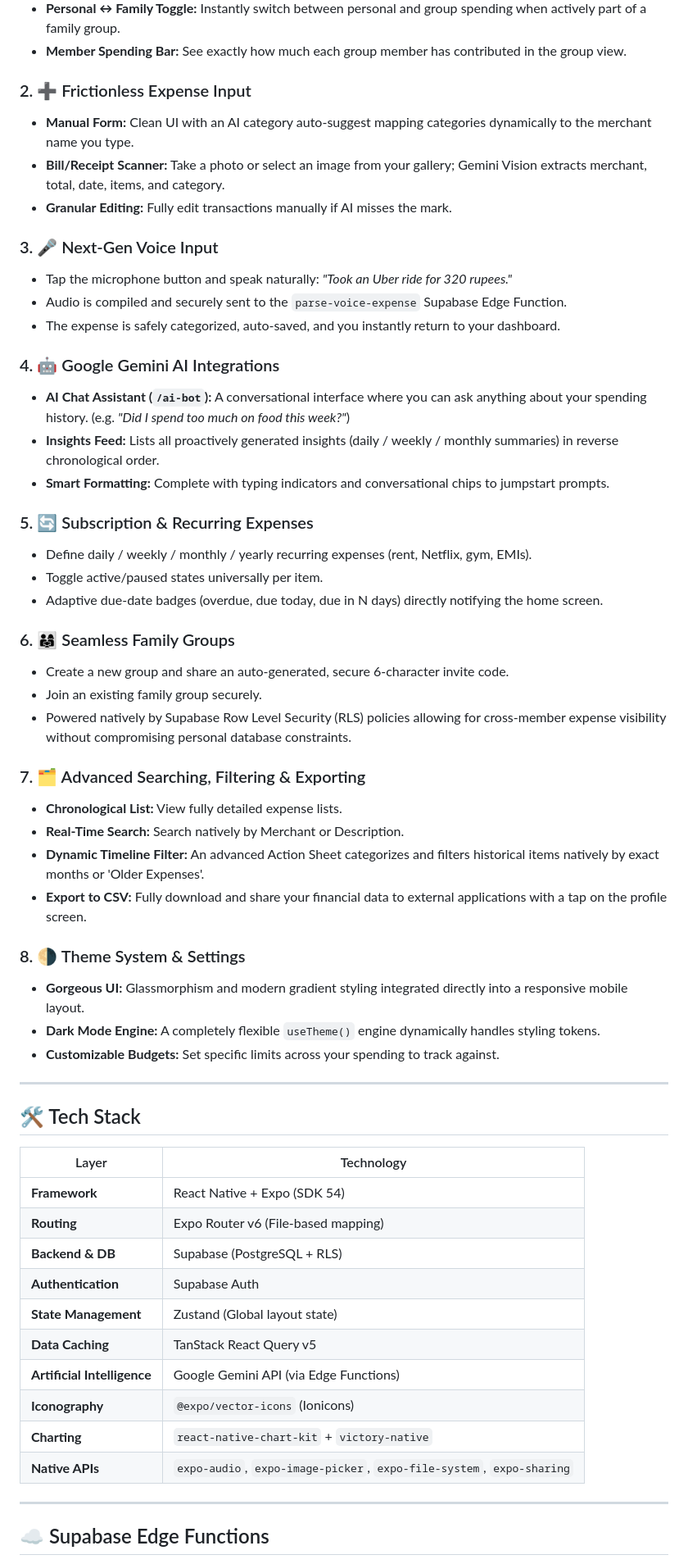
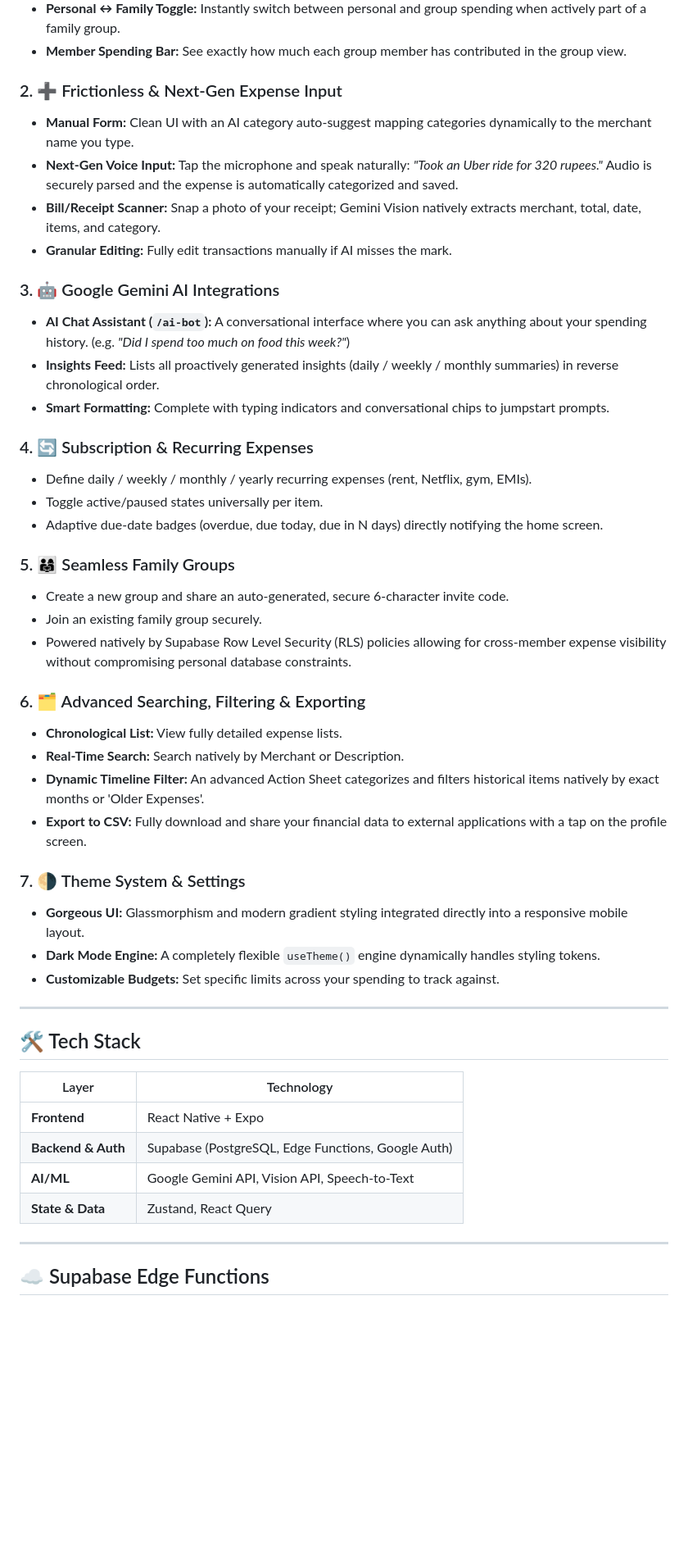
Before and after one commit to rxhuljoshi10/Expensify, a Markdown page: README.md, the part around one of its changes. Shown at 82% size. GitHub-like rendering; blank space fills up the shorter version.

Commit message:
Updated Reamd.md!

```diff
--- a/README.md
+++ b/README.md
@@ -41,38 +41,34 @@ In a world full of basic budgeting apps, Expensify stands out by eliminating the
 - **Personal ↔ Family Toggle:** Instantly switch between personal and group spending when actively part of a family group.
 - **Member Spending Bar:** See exactly how much each group member has contributed in the group view.
 
-### 2. ➕ Frictionless Expense Input
+### 2. ➕ Frictionless & Next-Gen Expense Input
 - **Manual Form:** Clean UI with an AI category auto-suggest mapping categories dynamically to the merchant name you type.
-- **Bill/Receipt Scanner:** Take a photo or select an image from your gallery; Gemini Vision extracts merchant, total, date, items, and category.
+- **Next-Gen Voice Input:** Tap the microphone and speak naturally: *"Took an Uber ride for 320 rupees."* Audio is securely parsed and the expense is automatically categorized and saved.
+- **Bill/Receipt Scanner:** Snap a photo of your receipt; Gemini Vision natively extracts merchant, total, date, items, and category.
 - **Granular Editing:** Fully edit transactions manually if AI misses the mark.
 
-### 3. 🎤 Next-Gen Voice Input
-- Tap the microphone button and speak naturally: *"Took an Uber ride for 320 rupees."*
-- Audio is compiled and securely sent to the `parse-voice-expense` Supabase Edge Function.
-- The expense is safely categorized, auto-saved, and you instantly return to your dashboard.
-
-### 4. 🤖 Google Gemini AI Integrations
+### 3. 🤖 Google Gemini AI Integrations
 - **AI Chat Assistant (`/ai-bot`):** A conversational interface where you can ask anything about your spending history. (e.g. *"Did I spend too much on food this week?"*)
 - **Insights Feed:** Lists all proactively generated insights (daily / weekly / monthly summaries) in reverse chronological order.
 - **Smart Formatting:** Complete with typing indicators and conversational chips to jumpstart prompts.
 
-### 5. 🔄 Subscription & Recurring Expenses
+### 4. 🔄 Subscription & Recurring Expenses
 - Define daily / weekly / monthly / yearly recurring expenses (rent, Netflix, gym, EMIs).
 - Toggle active/paused states universally per item.
 - Adaptive due-date badges (overdue, due today, due in N days) directly notifying the home screen.
 
-### 6. 👨‍👩‍👧 Seamless Family Groups
+### 5. 👨‍👩‍👧 Seamless Family Groups
 - Create a new group and share an auto-generated, secure 6-character invite code.
 - Join an existing family group securely.
 - Powered natively by Supabase Row Level Security (RLS) policies allowing for cross-member expense visibility without compromising personal database constraints.
 
-### 7. 🗂️ Advanced Searching, Filtering & Exporting
+### 6. 🗂️ Advanced Searching, Filtering & Exporting
 - **Chronological List:** View fully detailed expense lists.
 - **Real-Time Search:** Search natively by Merchant or Description.
 - **Dynamic Timeline Filter:** An advanced Action Sheet categorizes and filters historical items natively by exact months or 'Older Expenses'.
 - **Export to CSV:** Fully download and share your financial data to external applications with a tap on the profile screen.
 
-### 8. 🌗 Theme System & Settings
+### 7. 🌗 Theme System & Settings
 - **Gorgeous UI:** Glassmorphism and modern gradient styling integrated directly into a responsive mobile layout.
 - **Dark Mode Engine:** A completely flexible `useTheme()` engine dynamically handles styling tokens.
 - **Customizable Budgets:** Set specific limits across your spending to track against.
@@ -83,16 +79,10 @@ In a world full of basic budgeting apps, Expensify stands out by eliminating the
 
 | Layer | Technology |
 |---|---|
-| **Framework** | React Native + Expo (SDK 54) |
-| **Routing** | Expo Router v6 (File-based mapping) |
-| **Backend & DB** | Supabase (PostgreSQL + RLS) |
-| **Authentication** | Supabase Auth |
-| **State Management** | Zustand (Global layout state) |
-| **Data Caching** | TanStack React Query v5 |
-| **Artificial Intelligence**| Google Gemini API (via Edge Functions) |
-| **Iconography** | `@expo/vector-icons` (Ionicons) |
-| **Charting** | `react-native-chart-kit` + `victory-native` |
-| **Native APIs** | `expo-audio`, `expo-image-picker`, `expo-file-system`, `expo-sharing` |
+| **Frontend** | React Native + Expo |
+| **Backend & Auth** | Supabase (PostgreSQL, Edge Functions, Google Auth) |
+| **AI/ML** | Google Gemini API, Vision API, Speech-to-Text |
+| **State & Data** | Zustand, React Query |
 
 ---
 
```
Also changed, not shown: other parts of README.md (+7 -17 lines).
